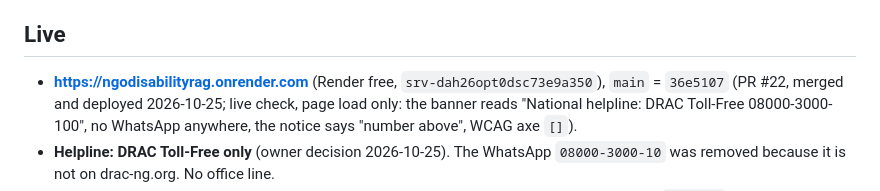
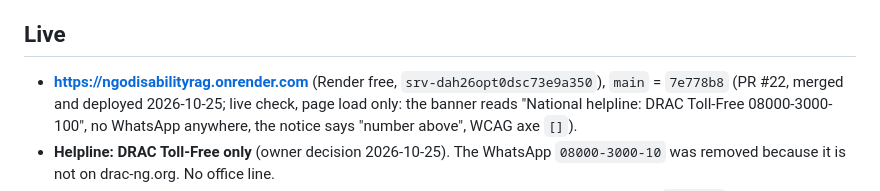
Before and after one commit to batestguy/NGOdisabilityRAG, a Markdown page: STATUS.md, the part around the change. Rendered like a GitHub page.

```diff
--- a/STATUS.md
+++ b/STATUS.md
@@ -5,7 +5,7 @@ Current state only. Replace lines; do not append history. Dated history to 2026-
 
 ## Live
 
-- **https://ngodisabilityrag.onrender.com** (Render free, `srv-dah26opt0dsc73e9a350`), `main` = `36e5107`
+- **https://ngodisabilityrag.onrender.com** (Render free, `srv-dah26opt0dsc73e9a350`), `main` = `7e778b8`
   (PR #22, merged and deployed 2026-10-25; live check, page load only: the banner reads "National helpline:
   DRAC Toll-Free 08000-3000-100", no WhatsApp anywhere, the notice says "number above", WCAG axe `[]`).
 - **Helpline: DRAC Toll-Free only** (owner decision 2026-10-25). The WhatsApp `08000-3000-10` was removed because it
```
Also changed, not shown: HANDOFF.md (+1 -1 lines).
